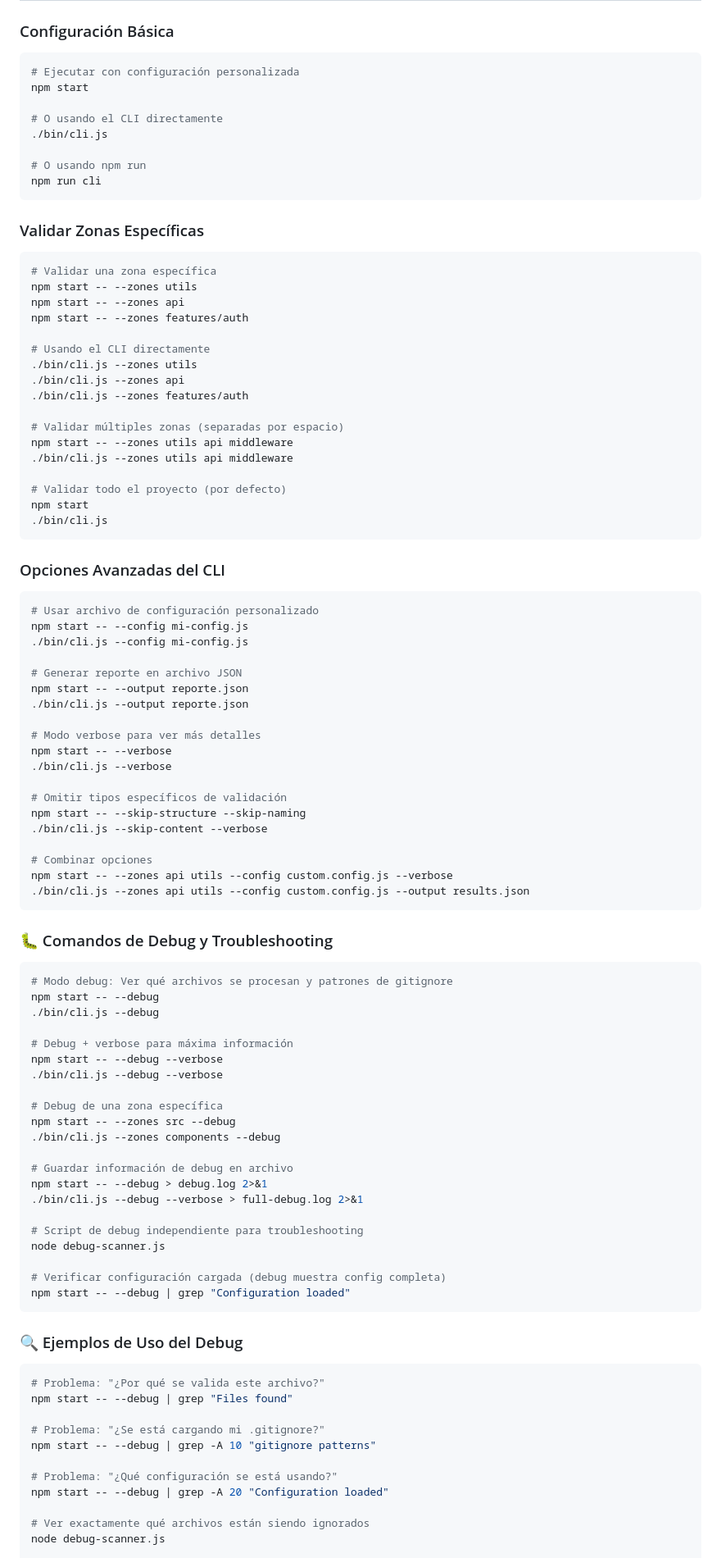
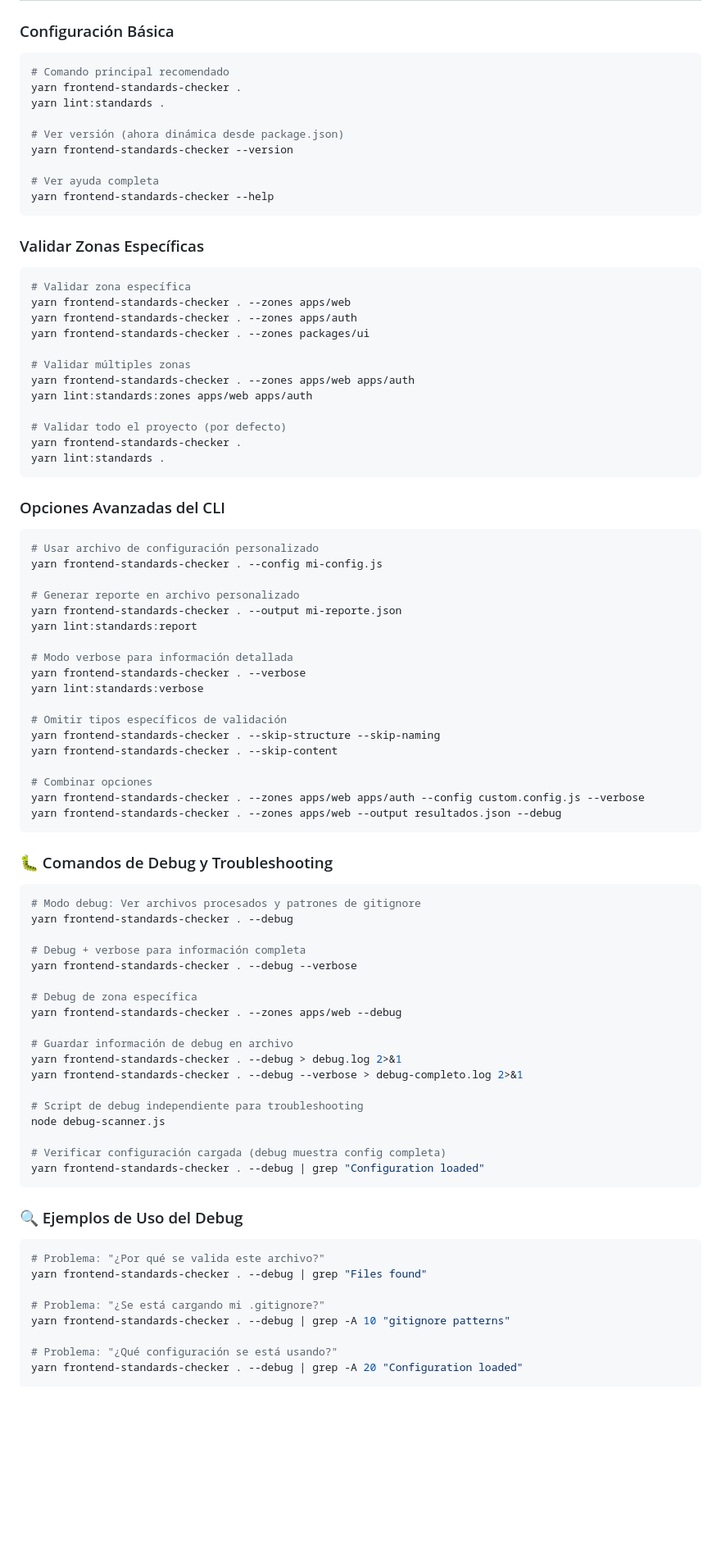
Before and after one commit to juandape/frontend-standards, a Markdown page: checkFrontendStandards.COMPLETE-GUIDE.md, the part around the change printed below. Shown: that part at 82% size. Rendered like a GitHub page; blank space fills up the shorter version.

Commit message:
docs: Update COMPLETE-GUIDE with v2.3.0 refactoring success and remove migration references

````diff
--- a/checkFrontendStandards.COMPLETE-GUIDE.md
+++ b/checkFrontendStandards.COMPLETE-GUIDE.md
@@ -728,101 +779,90 @@ export default [
 ### Configuración Básica
 
 ```bash
-# Ejecutar con configuración personalizada
-npm start
+# Comando principal recomendado
+yarn frontend-standards-checker .
+yarn lint:standards .
 
-# O usando el CLI directamente
-./bin/cli.js
+# Ver versión (ahora dinámica desde package.json)
+yarn frontend-standards-checker --version
 
-# O usando npm run
-npm run cli
+# Ver ayuda completa
+yarn frontend-standards-checker --help
 ```
 
 ### Validar Zonas Específicas
 
 ```bash
-# Validar una zona específica
-npm start -- --zones utils
-npm start -- --zones api
-npm start -- --zones features/auth
+# Validar zona específica
+yarn frontend-standards-checker . --zones apps/web
+yarn frontend-standards-checker . --zones apps/auth
+yarn frontend-standards-checker . --zones packages/ui
 
-# Usando el CLI directamente
-./bin/cli.js --zones utils
-./bin/cli.js --zones api
-./bin/cli.js --zones features/auth
-
-# Validar múltiples zonas (separadas por espacio)
-npm start -- --zones utils api middleware
-./bin/cli.js --zones utils api middleware
+# Validar múltiples zonas
+yarn frontend-standards-checker . --zones apps/web apps/auth
+yarn lint:standards:zones apps/web apps/auth
 
 # Validar todo el proyecto (por defecto)
-npm start
-./bin/cli.js
+yarn frontend-standards-checker .
+yarn lint:standards .
 ```
 
 ### Opciones Avanzadas del CLI
 
 ```bash
 # Usar archivo de configuración personalizado
-npm start -- --config mi-config.js
-./bin/cli.js --config mi-config.js
+yarn frontend-standards-checker . --config mi-config.js
 
-# Generar reporte en archivo JSON
-npm start -- --output reporte.json
-./bin/cli.js --output reporte.json
+# Generar reporte en archivo personalizado
+yarn frontend-standards-checker . --output mi-reporte.json
+yarn lint:standards:report
 
-# Modo verbose para ver más detalles
-npm start -- --verbose
-./bin/cli.js --verbose
+# Modo verbose para información detallada
+yarn frontend-standards-checker . --verbose
+yarn lint:standards:verbose
 
 # Omitir tipos específicos de validación
-npm start -- --skip-structure --skip-naming
-./bin/cli.js --skip-content --verbose
+yarn frontend-standards-checker . --skip-structure --skip-naming
+yarn frontend-standards-checker . --skip-content
 
 # Combinar opciones
-npm start -- --zones api utils --config custom.config.js --verbose
-./bin/cli.js --zones api utils --config custom.config.js --output results.json
+yarn frontend-standards-checker . --zones apps/web apps/auth --config custom.config.js --verbose
+yarn frontend-standards-checker . --zones apps/web --output resultados.json --debug
 ```
 
 ### 🐛 Comandos de Debug y Troubleshooting
 
 ```bash
-# Modo debug: Ver qué archivos se procesan y patrones de gitignore
-npm start -- --debug
-./bin/cli.js --debug
+# Modo debug: Ver archivos procesados y patrones de gitignore
+yarn frontend-standards-checker . --debug
 
-# Debug + verbose para máxima información
-npm start -- --debug --verbose
-./bin/cli.js --debug --verbose
+# Debug + verbose para información completa
+yarn frontend-standards-checker . --debug --verbose
 
-# Debug de una zona específica
-npm start -- --zones src --debug
-./bin/cli.js --zones components --debug
+# Debug de zona específica
+yarn frontend-standards-checker . --zones apps/web --debug
 
 # Guardar información de debug en archivo
-npm start -- --debug > debug.log 2>&1
-./bin/cli.js --debug --verbose > full-debug.log 2>&1
+yarn frontend-standards-checker . --debug > debug.log 2>&1
+yarn frontend-standards-checker . --debug --verbose > debug-completo.log 2>&1
 
 # Script de debug independiente para troubleshooting
 node debug-scanner.js
 
 # Verificar configuración cargada (debug muestra config completa)
-npm start -- --debug | grep "Configuration loaded"
+yarn frontend-standards-checker . --debug | grep "Configuration loaded"
 ```
 
 ### 🔍 Ejemplos de Uso del Debug
 
 ```bash
 # Problema: "¿Por qué se valida este archivo?"
-npm start -- --debug | grep "Files found"
+yarn frontend-standards-checker . --debug | grep "Files found"
 
 # Problema: "¿Se está cargando mi .gitignore?"
-npm start -- --debug | grep -A 10 "gitignore patterns"
+yarn frontend-standards-checker . --debug | grep -A 10 "gitignore patterns"
 
 # Problema: "¿Qué configuración se está usando?"
-npm start -- --debug | grep -A 20 "Configuration loaded"
-
-# Ver exactamente qué archivos están siendo ignorados
-node debug-scanner.js
+yarn frontend-standards-checker . --debug | grep -A 20 "Configuration loaded"
 
 # Debug de zona específica con salida limpia
````
Also changed, not shown: other parts of checkFrontendStandards.COMPLETE-GUIDE.md (+201 -83 lines).
